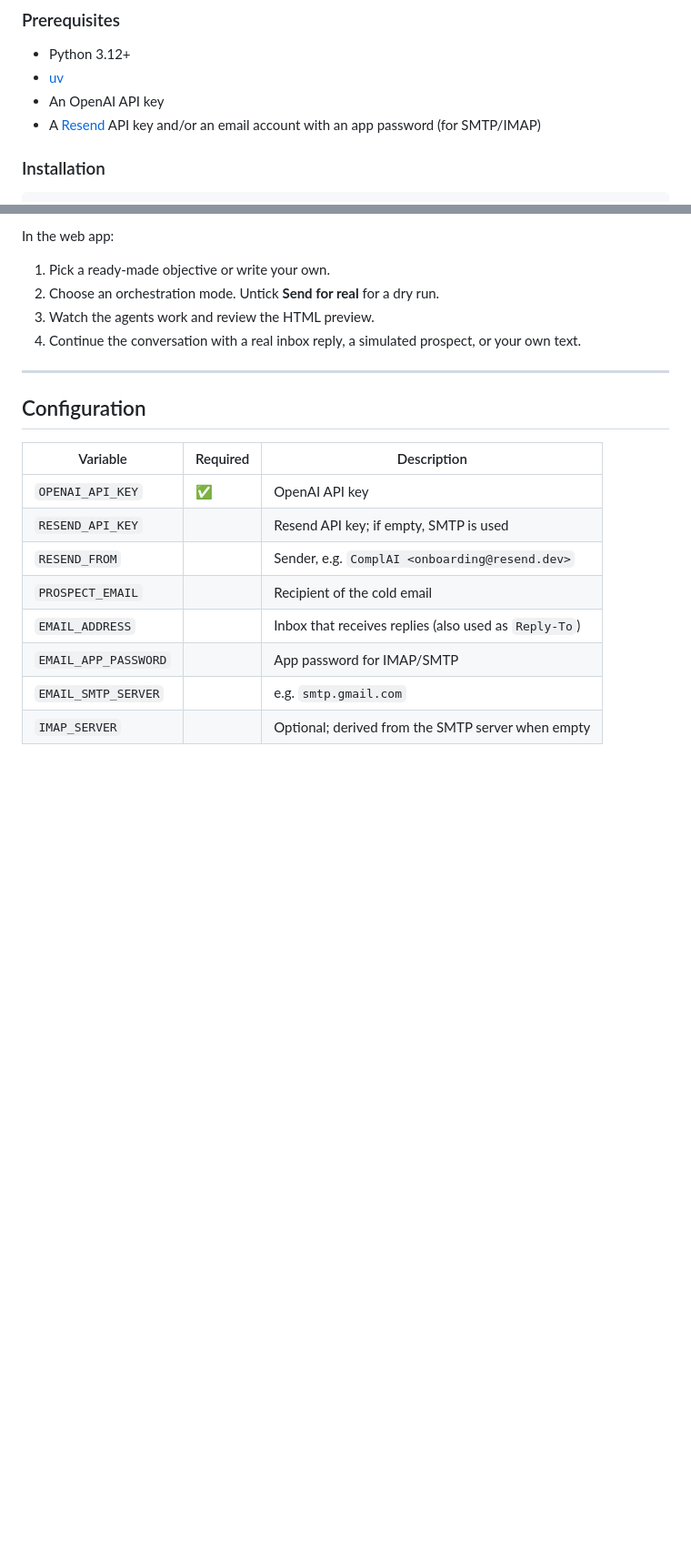
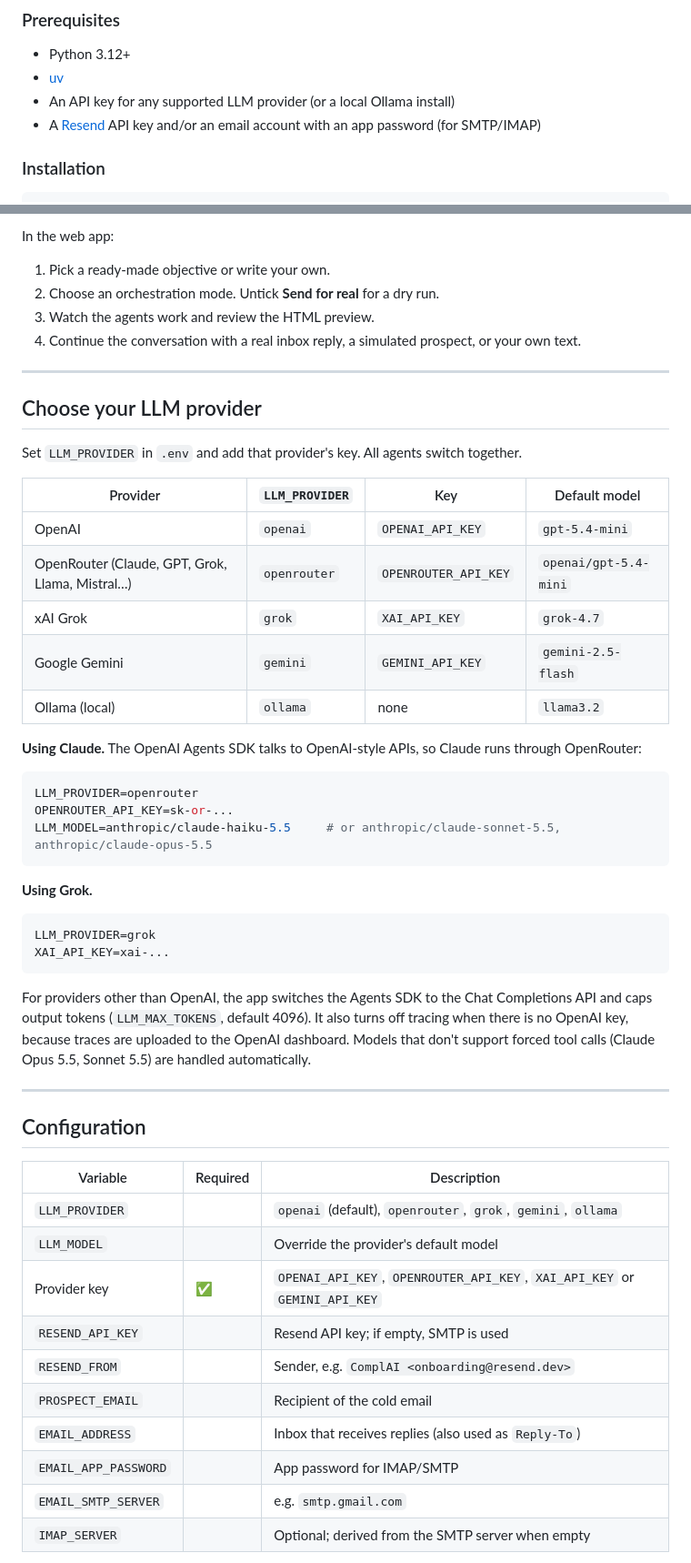
Before and after one commit to Umairr/ai-sales-sdr, a Markdown page: README.md, 2 parts joined by grey strips. Shown at 91% size. Drawn GitHub-style; blank space fills up the shorter version.

````diff
--- a/README.md
+++ b/README.md
@@ -72,7 +86,7 @@ flowchart LR
 
 - Python 3.12+
 - [uv](https://docs.astral.sh/uv/)
-- An OpenAI API key
+- An API key for any supported LLM provider (or a local Ollama install)
 - A [Resend](https://resend.com) API key and/or an email account with an app password (for SMTP/IMAP)
 
 ### Installation
@@ -103,11 +117,44 @@ In the web app:
 
 ---
 
+## Choose your LLM provider
+
+Set `LLM_PROVIDER` in `.env` and add that provider's key. All agents switch together.
+
+| Provider | `LLM_PROVIDER` | Key | Default model |
+|---|---|---|---|
+| OpenAI | `openai` | `OPENAI_API_KEY` | `gpt-5.4-mini` |
+| OpenRouter (Claude, GPT, Grok, Llama, Mistral…) | `openrouter` | `OPENROUTER_API_KEY` | `openai/gpt-5.4-mini` |
+| xAI Grok | `grok` | `XAI_API_KEY` | `grok-4.7` |
+| Google Gemini | `gemini` | `GEMINI_API_KEY` | `gemini-2.5-flash` |
+| Ollama (local) | `ollama` | none | `llama3.2` |
+
+**Using Claude.** The OpenAI Agents SDK talks to OpenAI-style APIs, so Claude runs through OpenRouter:
+
+```bash
+LLM_PROVIDER=openrouter
+OPENROUTER_API_KEY=sk-or-...
+LLM_MODEL=anthropic/claude-haiku-5.5     # or anthropic/claude-sonnet-5.5, anthropic/claude-opus-5.5
+```
+
+**Using Grok.**
+
+```bash
+LLM_PROVIDER=grok
+XAI_API_KEY=xai-...
+```
+
+For providers other than OpenAI, the app switches the Agents SDK to the Chat Completions API and caps output tokens (`LLM_MAX_TOKENS`, default 4096). It also turns off tracing when there is no OpenAI key, because traces are uploaded to the OpenAI dashboard. Models that don't support forced tool calls (Claude Opus 5.5, Sonnet 5.5) are handled automatically.
+
+---
+
 ## Configuration
 
 | Variable | Required | Description |
 |---|---|---|
-| `OPENAI_API_KEY` | ✅ | OpenAI API key |
+| `LLM_PROVIDER` | | `openai` (default), `openrouter`, `grok`, `gemini`, `ollama` |
+| `LLM_MODEL` | | Override the provider's default model |
+| Provider key | ✅ | `OPENAI_API_KEY`, `OPENROUTER_API_KEY`, `XAI_API_KEY` or `GEMINI_API_KEY` |
 | `RESEND_API_KEY` | | Resend API key; if empty, SMTP is used |
 | `RESEND_FROM` | | Sender, e.g. `ComplAI <onboarding@resend.dev>` |
 | `PROSPECT_EMAIL` | | Recipient of the cold email |
````
Also changed, not shown: other parts of README.md (+15 -1 lines), docs/screenshots/home.png (added), docs/screenshots/run.png (added), 2 other files.
